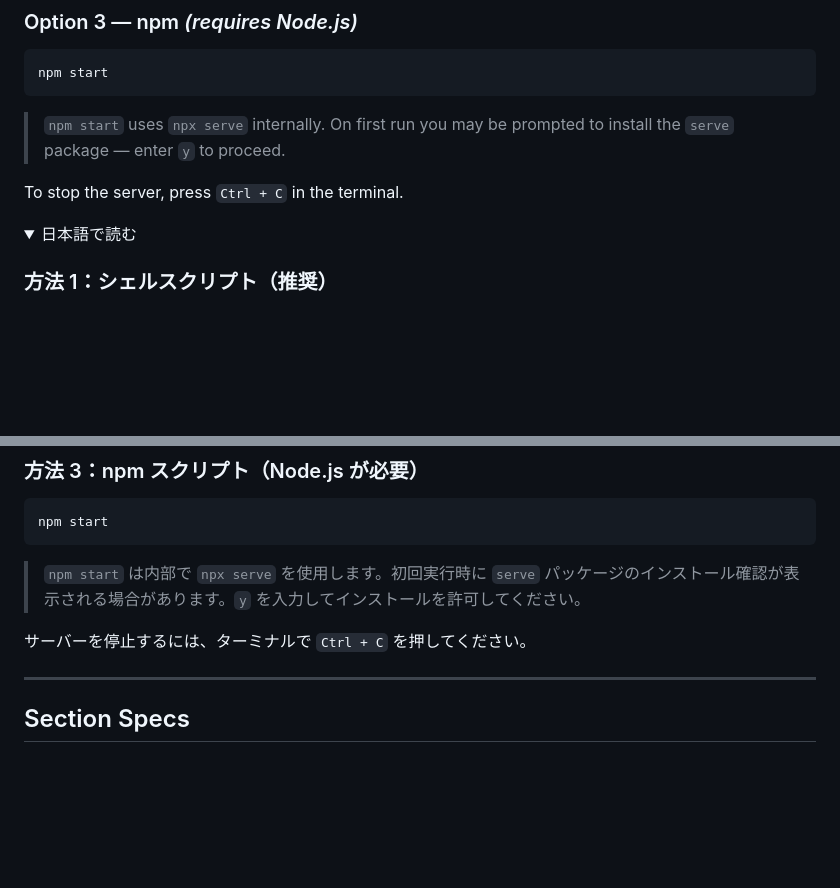
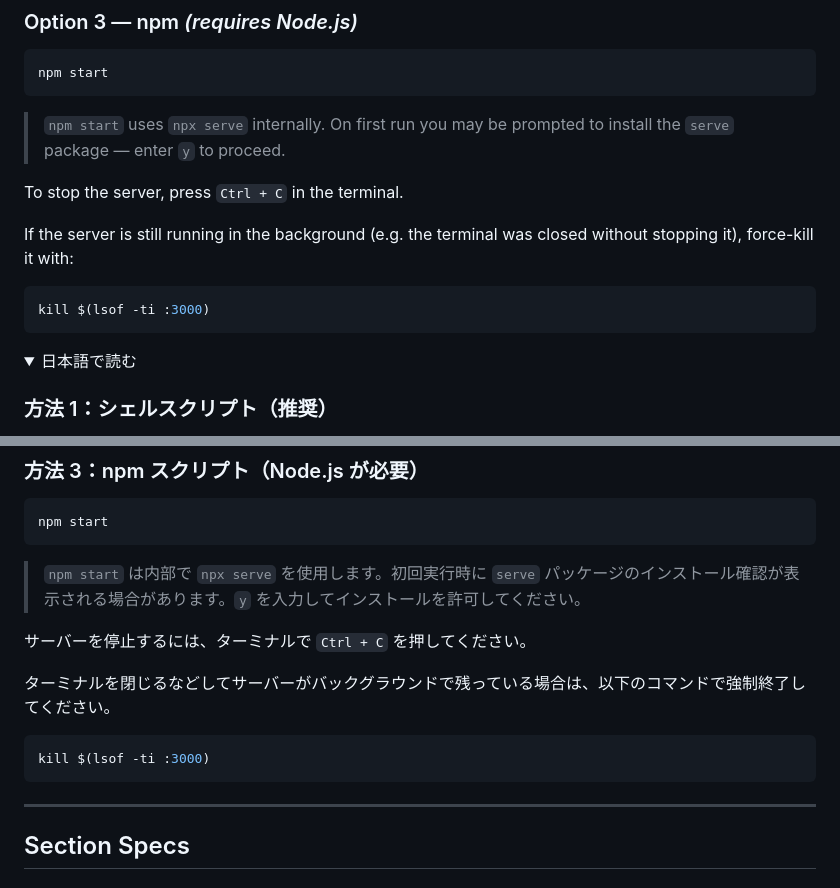
Before and after one commit to cacaobucks/cacaoweb, a Markdown page: README.md, 2 parts joined by grey strips. GitHub-like rendering; folded sections open; blank space fills up the shorter version.

Commit message:
内容更新

````diff
--- a/README.md
+++ b/README.md
@@ -130,6 +130,12 @@ npm start
 
 To stop the server, press `Ctrl + C` in the terminal.
 
+If the server is still running in the background (e.g. the terminal was closed without stopping it), force-kill it with:
+
+```bash
+kill $(lsof -ti :3000)
+```
+
 <details>
 <summary>日本語で読む</summary>
 
@@ -158,6 +164,12 @@ npm start
 > `npm start` は内部で `npx serve` を使用します。初回実行時に `serve` パッケージのインストール確認が表示される場合があります。`y` を入力してインストールを許可してください。
 
 サーバーを停止するには、ターミナルで `Ctrl + C` を押してください。
+
+ターミナルを閉じるなどしてサーバーがバックグラウンドで残っている場合は、以下のコマンドで強制終了してください。
+
+```bash
+kill $(lsof -ti :3000)
+```
 
 </details>
 
````
